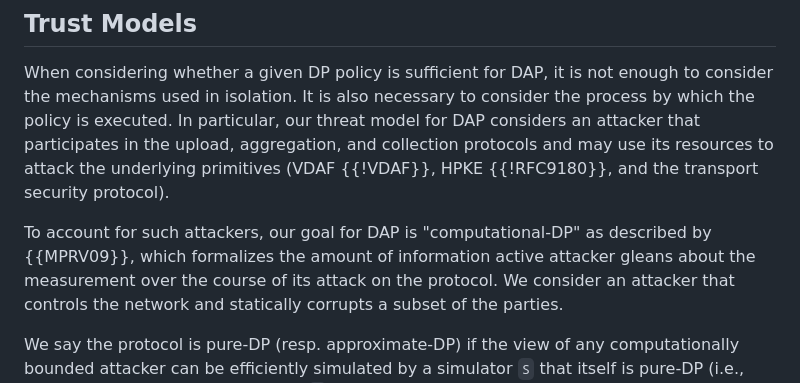
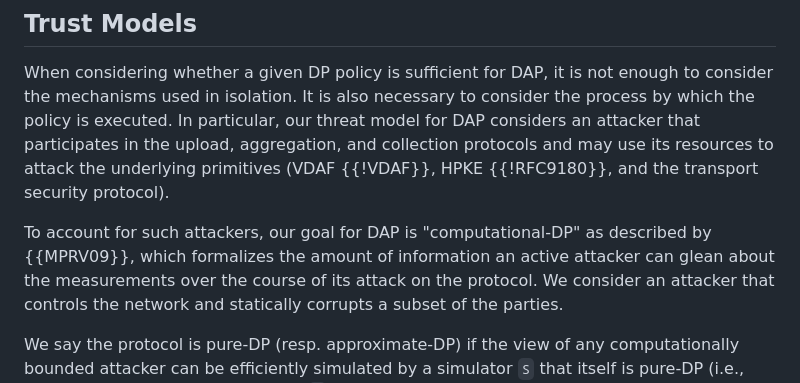
Before and after one commit to wangshan/draft-wang-ppm-differential-privacy, a Markdown page: draft-wang-ppm-differential-privacy.md, the part around the change. Drawn GitHub-style.

Commit message:
SQUASH Fix some typos

```diff
--- a/draft-wang-ppm-differential-privacy.md
+++ b/draft-wang-ppm-differential-privacy.md
@@ -328,8 +328,8 @@ underlying primitives (VDAF {{!VDAF}}, HPKE {{!RFC9180}}, and the transport
 security protocol).
 
 To account for such attackers, our goal for DAP is "computational-DP" as
-described by {{MPRV09}}, which formalizes the amount of information active
-attacker gleans about the measurement over the course of its attack on the
+described by {{MPRV09}}, which formalizes the amount of information an active
+attacker can glean about the measurements over the course of its attack on the
 protocol. We consider an attacker that controls the network and statically
 corrupts a subset of the parties.
 
```
